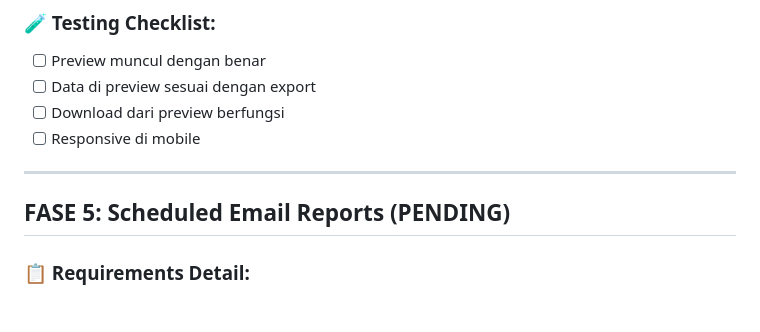
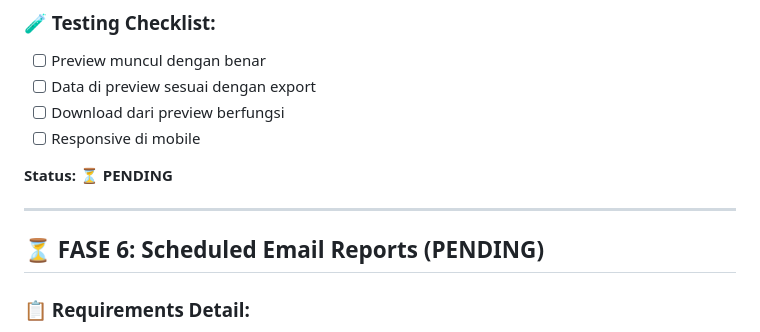
Before and after one commit to tekrabyte/posm, a Markdown page: test_result.md, the part around the change. GitHub-like rendering; blank space fills up the shorter version.

Commit message:
auto-commit for cdbd3acd-ef41-4ad3-8022-d596484fa308

```diff
--- a/test_result.md
+++ b/test_result.md
@@ -283,9 +283,11 @@ Struktur HTML yang salah - elemen-elemen dashboard berada **di luar** container
 - [ ] Download dari preview berfungsi
 - [ ] Responsive di mobile
 
+**Status:** ⏳ **PENDING**
+
 ---
 
-##  FASE 5: Scheduled Email Reports (PENDING)
+## ⏳ FASE 6: Scheduled Email Reports (PENDING)
 
 ### 📋 Requirements Detail:
 - Kirim email otomatis setiap hari jam 12 malam
```
